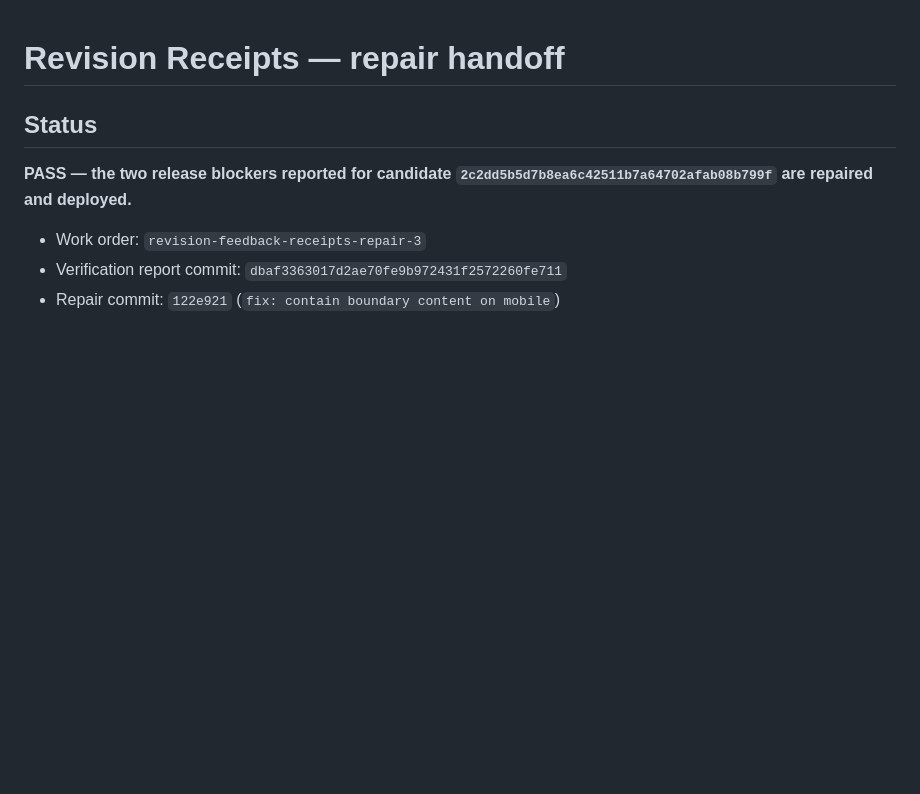
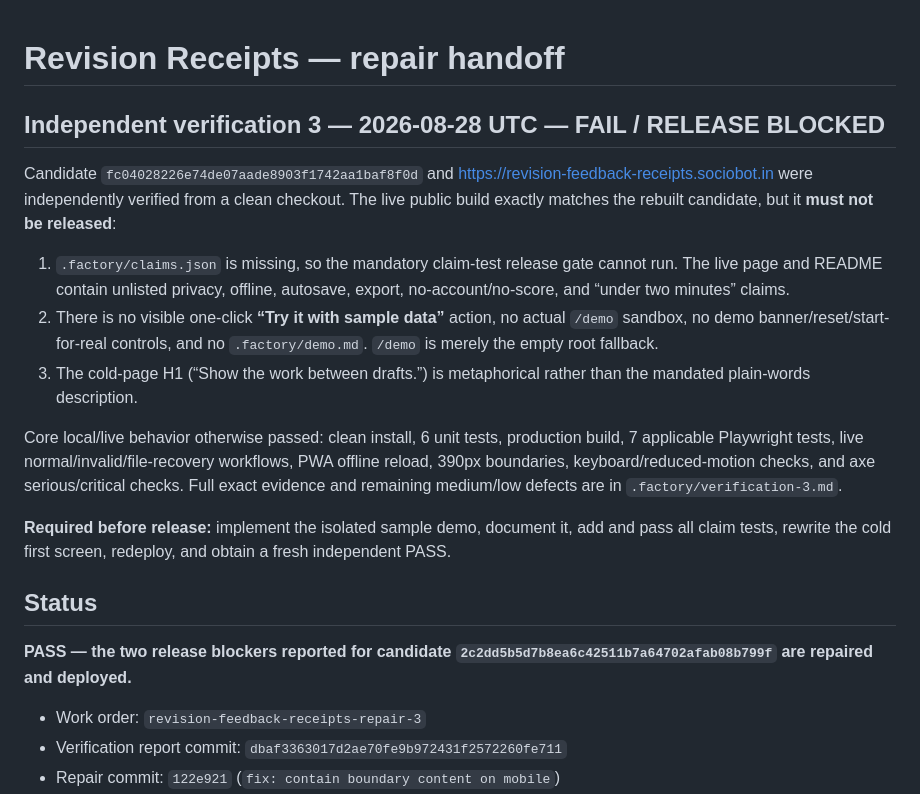
Before and after one commit to B-Divyesh/sf-revision-feedback-receipts, a Markdown page: .factory/handoff.md, the part around the change. GitHub-like rendering; blank space fills up the shorter version.

Commit message:
qa: record independent release failure

```diff
--- a/.factory/handoff.md
+++ b/.factory/handoff.md
@@ -1,4 +1,16 @@
 # Revision Receipts — repair handoff
+
+## Independent verification 3 — 2026-08-28 UTC — **FAIL / RELEASE BLOCKED**
+
+Candidate `fc04028226e74de07aade8903f1742aa1baf8f0d` and https://revision-feedback-receipts.sociobot.in were independently verified from a clean checkout. The live public build exactly matches the rebuilt candidate, but it **must not be released**:
+
+1. `.factory/claims.json` is missing, so the mandatory claim-test release gate cannot run. The live page and README contain unlisted privacy, offline, autosave, export, no-account/no-score, and “under two minutes” claims.
+2. There is no visible one-click **“Try it with sample data”** action, no actual `/demo` sandbox, no demo banner/reset/start-for-real controls, and no `.factory/demo.md`. `/demo` is merely the empty root fallback.
+3. The cold-page H1 (“Show the work between drafts.”) is metaphorical rather than the mandated plain-words description.
+
+Core local/live behavior otherwise passed: clean install, 6 unit tests, production build, 7 applicable Playwright tests, live normal/invalid/file-recovery workflows, PWA offline reload, 390px boundaries, keyboard/reduced-motion checks, and axe serious/critical checks. Full exact evidence and remaining medium/low defects are in `.factory/verification-3.md`.
+
+**Required before release:** implement the isolated sample demo, document it, add and pass all claim tests, rewrite the cold first screen, redeploy, and obtain a fresh independent PASS.
 
 ## Status
 
```
Also changed, not shown: .factory/verification-3.md (added, +108 -0 lines).
